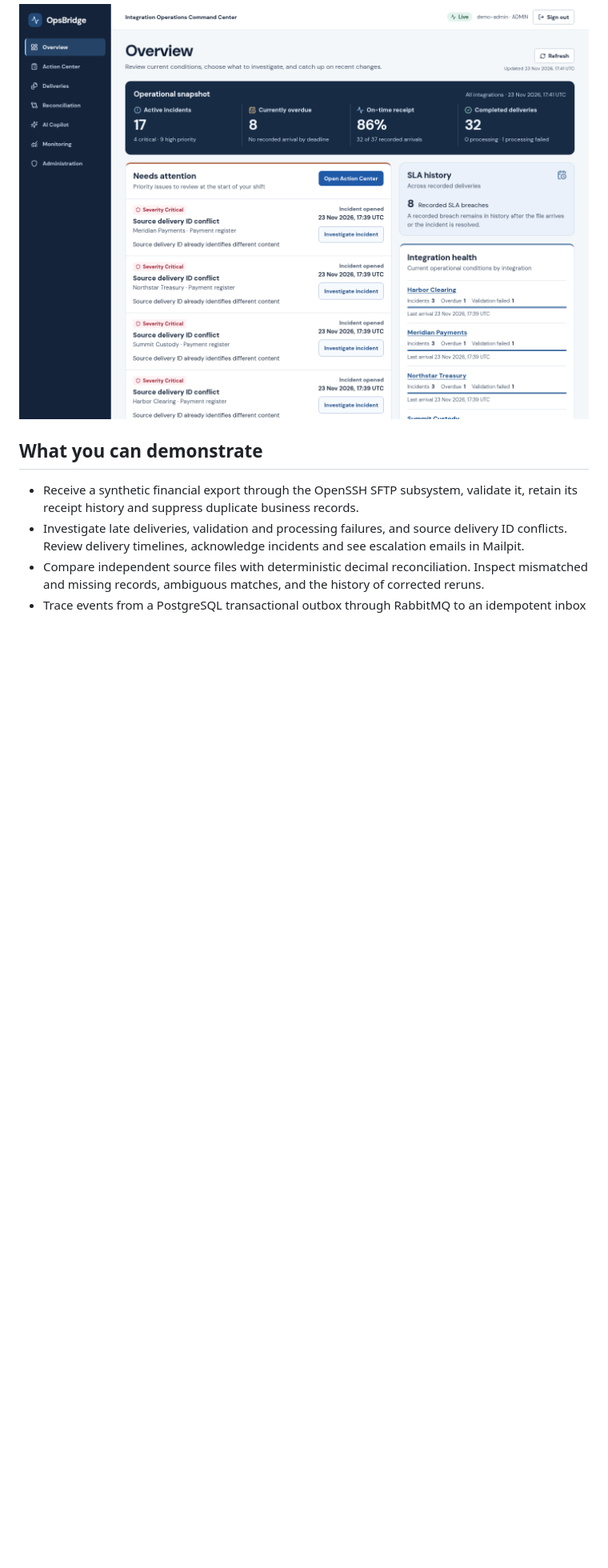
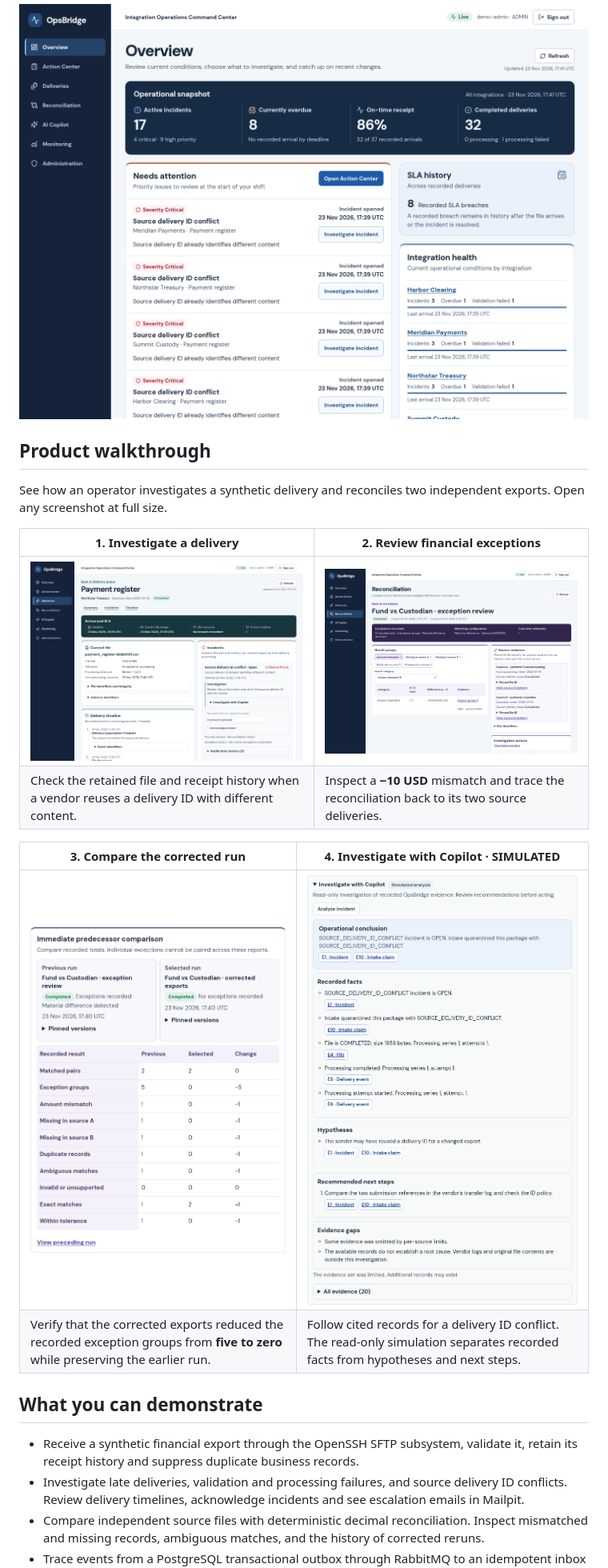
Before and after one commit to szymon-solecki/opsbridge, a Markdown page: README.md, the part around one of its changes. Shown at 80% size. Rendered like a GitHub page; pictures changed too: docs/portfolio/copilot-incident-simulated.png (added), docs/portfolio/reconciliation-exceptions.png (added); blank space fills up the shorter version.

Commit message:
docs: add visual product walkthrough to portfolio README

```diff
--- a/README.md
+++ b/README.md
@@ -5,4 +7,18 @@ OpsBridge is a financial integration operations workbench built with synthetic d
 ![OpsBridge Overview showing synthetic incidents, delivery SLA and integration health](docs/portfolio/overview.png)
+
+## Product walkthrough
+
+See how an operator investigates a synthetic delivery and reconciles two independent exports. Open any screenshot at full size.
+
+| 1. Investigate a delivery | 2. Review financial exceptions |
+| --- | --- |
+| <a href="docs/portfolio/delivery-incident.png"><img src="docs/portfolio/delivery-incident.png" width="400" alt="Payment register delivery with the retained file, a critical source ID conflict, and its recorded timeline"></a> | <a href="docs/portfolio/reconciliation-exceptions.png"><img src="docs/portfolio/reconciliation-exceptions.png" width="400" alt="Completed reconciliation with five exception groups and a signed 10 USD mismatch"></a> |
+| Check the retained file and receipt history when a vendor reuses a delivery ID with different content. | Inspect a **−10 USD** mismatch and trace the reconciliation back to its two source deliveries. |
+
+| 3. Compare the corrected run | 4. Investigate with Copilot · SIMULATED |
+| --- | --- |
+| <a href="docs/portfolio/reconciliation-comparison.png"><img src="docs/portfolio/reconciliation-comparison.png" width="400" alt="Previous and corrected reconciliation runs showing the exception group count fall from five to zero"></a> | <a href="docs/portfolio/copilot-incident-simulated.png"><img src="docs/portfolio/copilot-incident-simulated.png" width="400" alt="Simulated incident analysis separating recorded facts and hypotheses with citations to OpsBridge evidence"></a> |
+| Verify that the corrected exports reduced the recorded exception groups from **five to zero** while preserving the earlier run. | Follow cited records for a delivery ID conflict. The read-only simulation separates recorded facts from hypotheses and next steps. |
 
 ## What you can demonstrate
 
```
Also changed, not shown: other parts of README.md (+2 -9 lines), docs/DEVELOPMENT_STATUS.md (+5 -1 lines), docs/PUBLICATION.md (+2 -2 lines), 3 other files.
